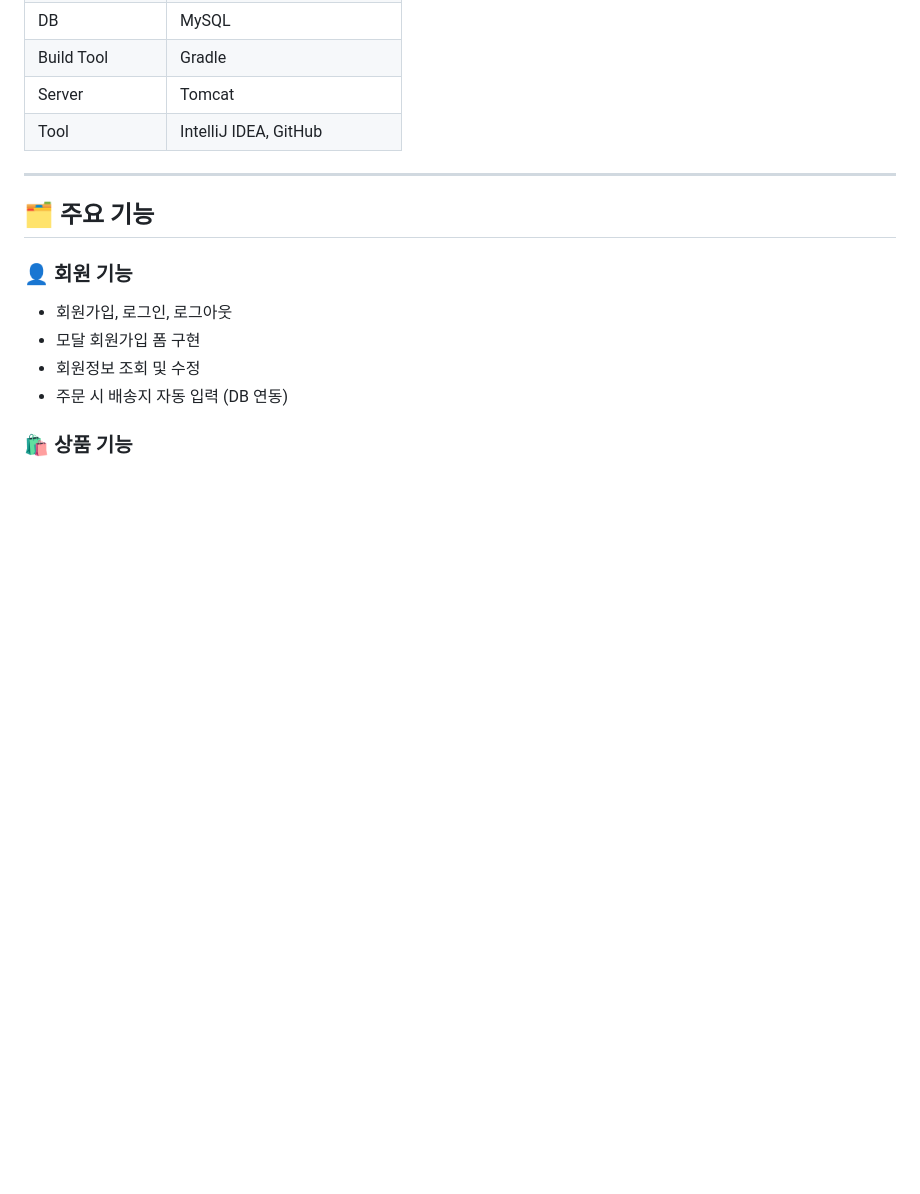
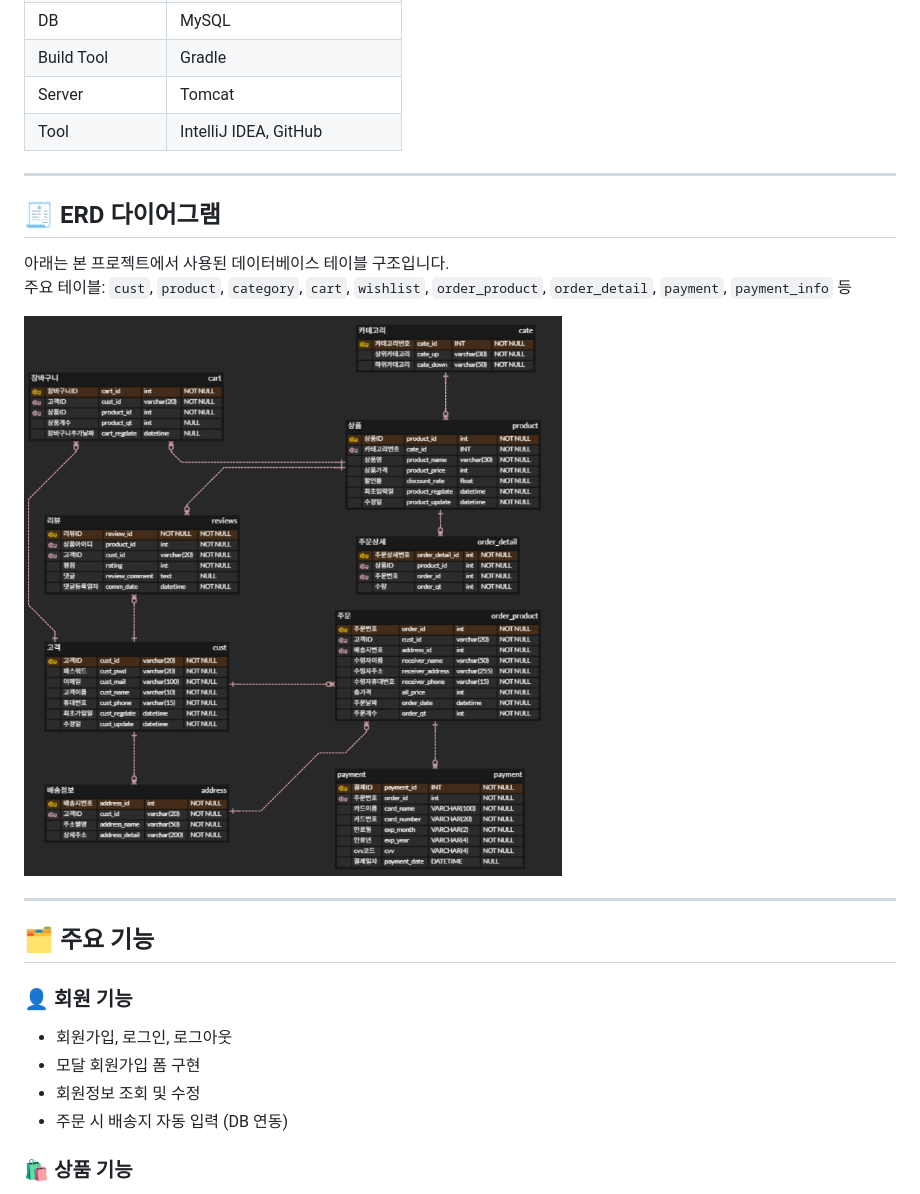
Before and after one commit to 5397jsh/petshop25, a Markdown page: README.md, the part around the change. GitHub-like rendering; pictures changed too: imgs/readme/erd.png (added); blank space fills up the shorter version.

```diff
--- a/README.md
+++ b/README.md
@@ -38,6 +38,18 @@
 
 ---
 
+## 🧾 ERD 다이어그램
+
+아래는 본 프로젝트에서 사용된 데이터베이스 테이블 구조입니다.
+주요 테이블: `cust`, `product`, `category`, `cart`, `wishlist`, `order_product`, `order_detail`, `payment`, `payment_info` 등
+
+![ERD](imgs/readme/erd.png)
+
+---
+
+
+
+
 ## 🗂 주요 기능
 
 ### 👤 회원 기능
```
